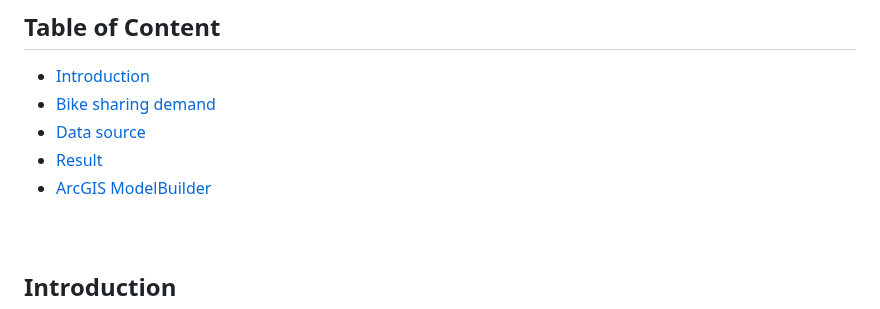
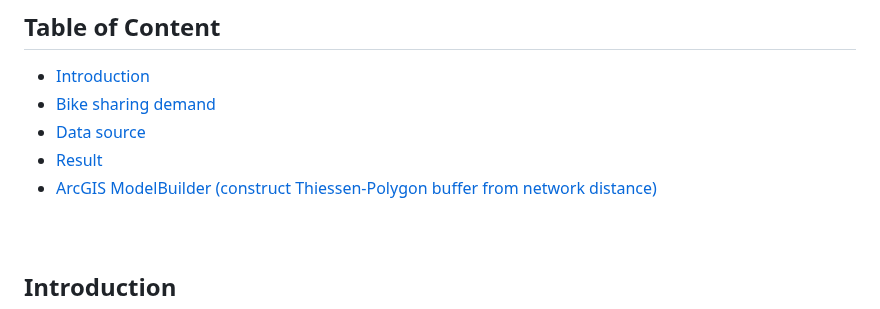
Before and after one commit to rc-tsai/gis-portfolio, a Markdown page: Los Angeles Metro bike sharing demand analysis.md, the part around the change. GitHub-like rendering.

```diff
--- a/Los Angeles Metro bike sharing demand analysis.md
+++ b/Los Angeles Metro bike sharing demand analysis.md
@@ -3,7 +3,7 @@
 - [Bike sharing demand](#Bike-sharing-demand)<br>
 - [Data source](#Data-source)<br>
 - [Result](#Result)<br>
-- [ArcGIS ModelBuilder](#ArcGIS-ModelBuilder_constructing-Thiessen-Polygon-buffer)
+- [ArcGIS ModelBuilder (construct Thiessen-Polygon buffer from network distance)](#ArcGIS-ModelBuilder_constructing-Thiessen-Polygon-buffer)
 <br><br><br>
 
 
```
